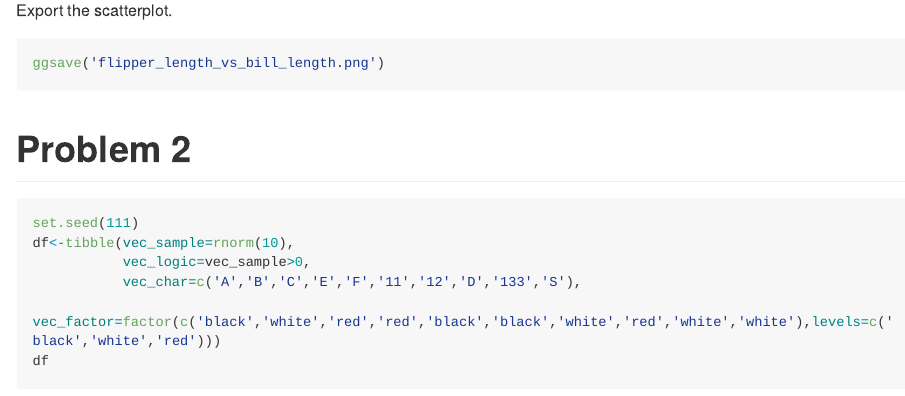
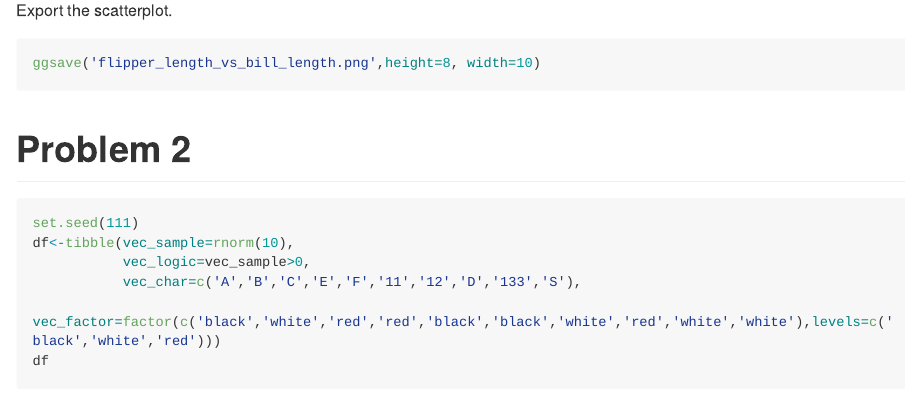
Before and after one commit to YUYING-LU/p8105_hw1_yl5839, an R Markdown document (p8105_hw1_yl5839.Rmd): the page in a window 1100 px wide, from 2230 px down. The pictures show the output file p8105_hw1_yl5839.md that the author committed with the source, drawn offline in the style of GitHub; long lines of code are wrapped.

Commit message:
run the code

````diff
--- a/p8105_hw1_yl5839.Rmd
+++ b/p8105_hw1_yl5839.Rmd
@@ -48,8 +48,8 @@ ggplot(penguins,aes(x=bill_length_mm,y=flipper_length_mm,color=species))+
 
 Export the scatterplot.
 
-```{r,message=FALSE,warning=FALSE,fig.width=8,fig.height=12}
-ggsave('flipper_length_vs_bill_length.png')
+```{r,message=FALSE,warning=FALSE}
+ggsave('flipper_length_vs_bill_length.png',height=8, width=10)
 ```
 
 # Problem 2
````
Also changed, not shown: p8105_hw1_yl5839.md.
